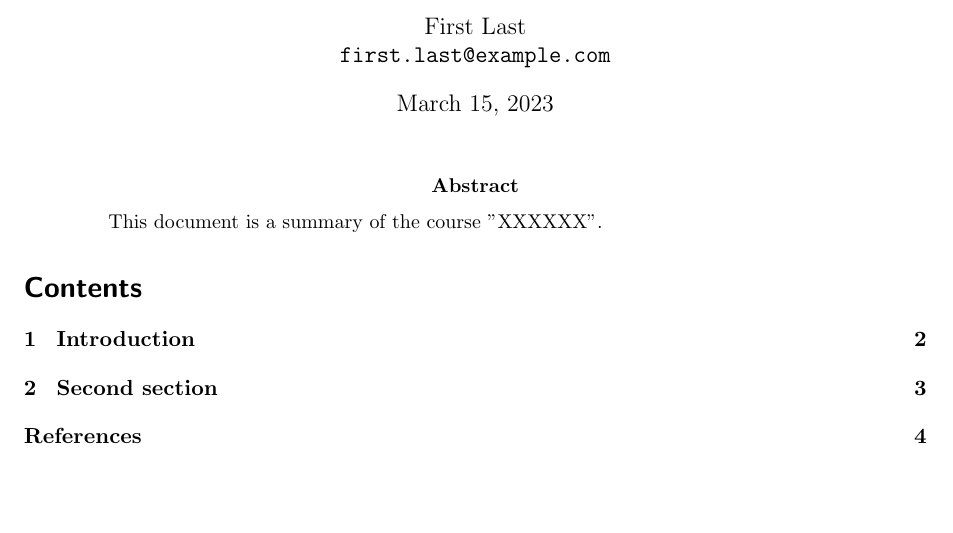
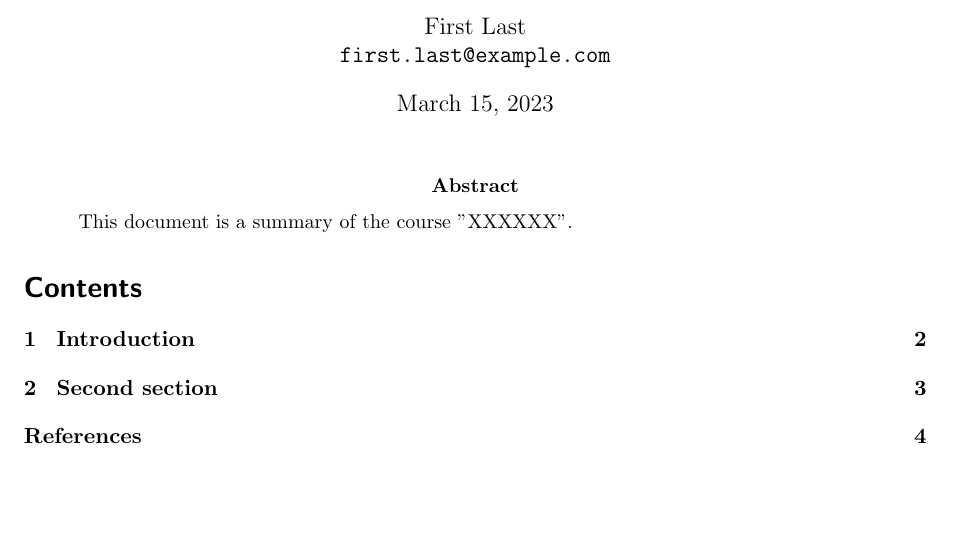
Before and after one commit to AmarTabakovic/latex-summary-template, a LaTeX paper (summary.tex): part of page 1 of 4, cut so that both start at the same text. Compiled offline with pdfLaTeX.

Commit message:
noindent abstract

```diff
--- a/summary.tex
+++ b/summary.tex
@@ -14,7 +14,7 @@
 \maketitle
 
 \begin{abstract}
-  This document is a summary of the course "XXXXXX".
+  \noindent This document is a summary of the course "XXXXXX".
 \end{abstract}
 
 \tableofcontents
```
Also changed, not shown: module-name-summary.pdf.
